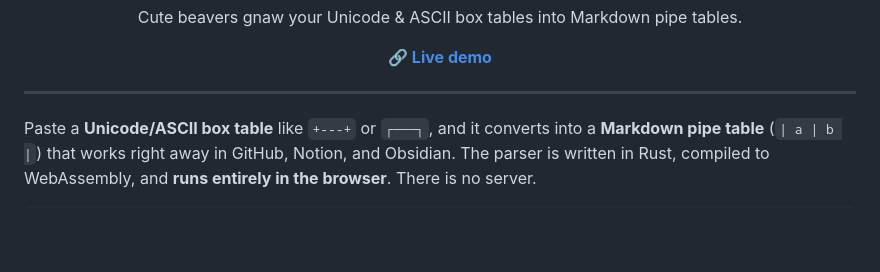
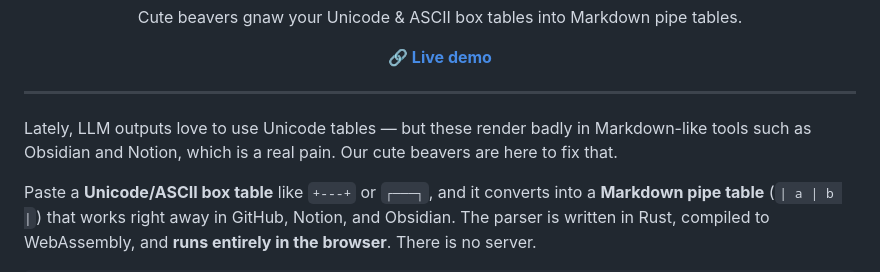
Before and after one commit to devgony/table-beave-rs, a Markdown page: README.md, the part around the change. Rendered like a GitHub page; blank space fills up the shorter version.

Commit message:
Add intro: LLM Unicode tables break in Markdown tools, beavers fix it

```diff
--- a/README.md
+++ b/README.md
@@ -8,6 +8,8 @@
 </div>
 
 ---
+
+Lately, LLM outputs love to use Unicode tables — but these render badly in Markdown-like tools such as Obsidian and Notion, which is a real pain. Our cute beavers are here to fix that.
 
 Paste a **Unicode/ASCII box table** like `+---+` or `┌───┐`, and it converts into a **Markdown pipe table** (`| a | b |`) that works right away in GitHub, Notion, and Obsidian. The parser is written in Rust, compiled to WebAssembly, and **runs entirely in the browser**. There is no server.
 
```
